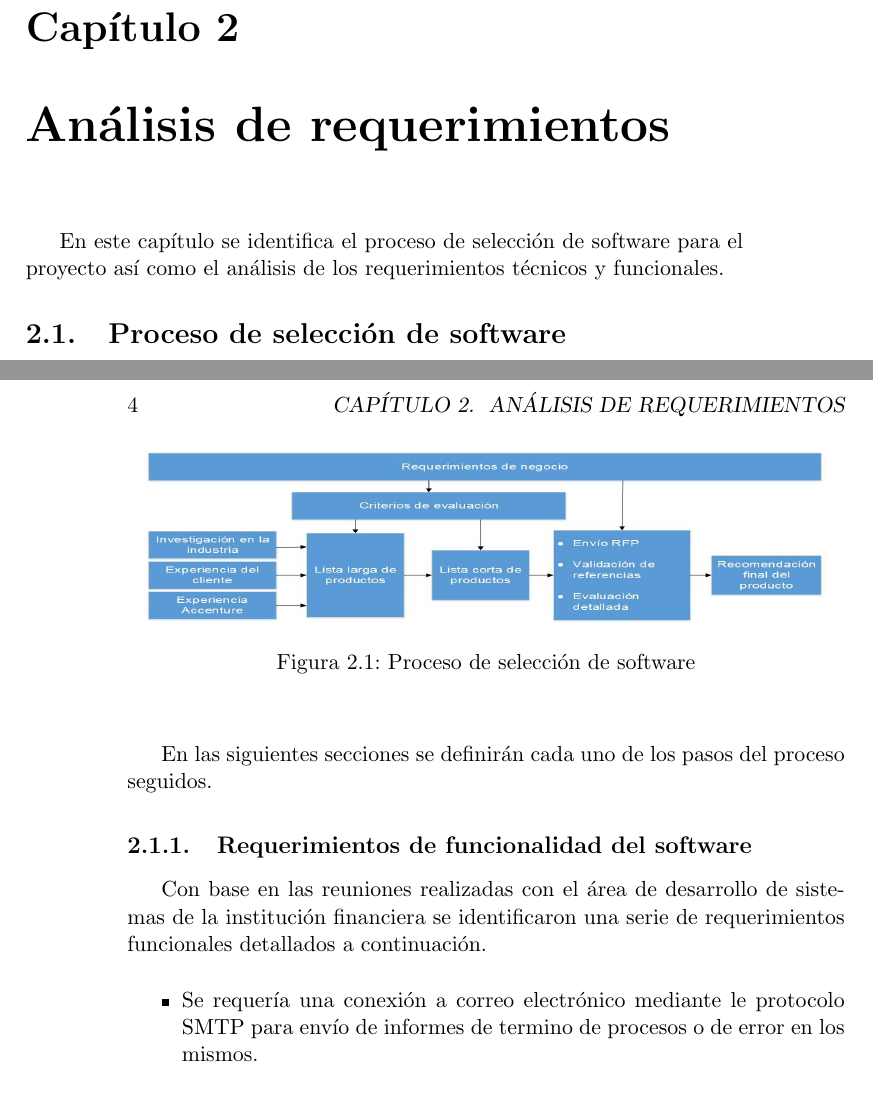
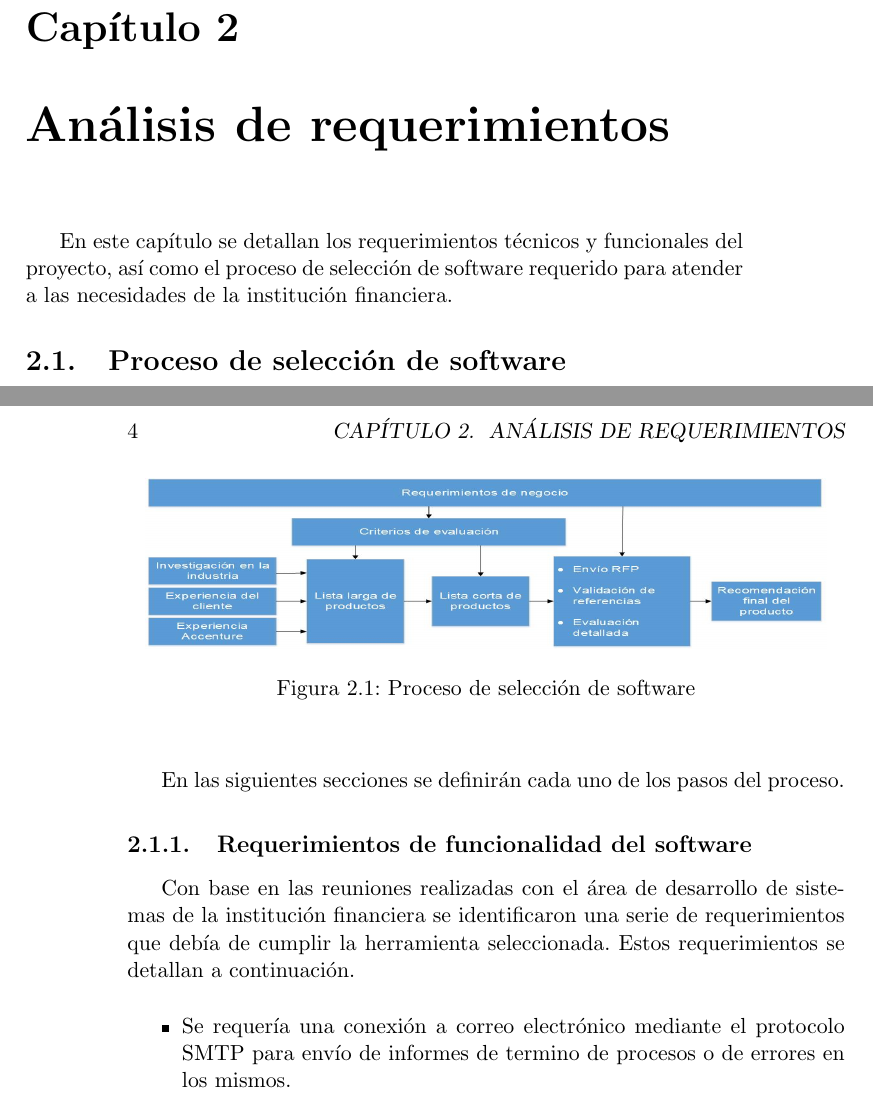
Before and after one commit to erick-zago/Tesis, a LaTeX thesis (Tesis.tex, which reads Analisis.tex): two parts of pages 15 and 16 of 52, joined at a grey line, cut so that both start at the same text. Compiled offline with pdfLaTeX.

Commit message:
Cambios de ortografia

```diff
--- a/Analisis.tex
+++ b/Analisis.tex
@@ -1,8 +1,7 @@
 \chapter{Análisis de requerimientos}
 \label{cap:analisis}
 
-En este capítulo se identifica el proceso de selección de software para el
-proyecto así como el análisis de los requerimientos técnicos y funcionales.
+En este capítulo se detallan los requerimientos técnicos y funcionales del proyecto, así como el proceso de selección de software requerido para atender a las necesidades de la institución financiera.
 
 \section{Proceso de selección de software}
 
@@ -32,19 +31,18 @@ Este proceso se detalla en la figura~\ref{fig:proceso}:
   \end{center}
 \end{figure}
 
-En las siguientes secciones se definirán cada uno de los pasos del proceso
-seguidos.
+En las siguientes secciones se definirán cada uno de los pasos del proceso.
 
 \subsection{Requerimientos de funcionalidad del software}
 
 Con base en las reuniones realizadas con el área de desarrollo de sistemas de la
-institución financiera se identificaron una serie de requerimientos funcionales
-detallados a continuación.
+institución financiera se identificaron una serie de requerimientos que debía de cumplir la herramienta seleccionada.
+Estos requerimientos se detallan a continuación.
 
 \begin{itemize}
 
-\item Se requería una conexión a correo electrónico mediante le protocolo SMTP
-  para envío de informes de termino de procesos o de error en los mismos.
+\item Se requería una conexión a correo electrónico mediante el protocolo SMTP
+  para envío de informes de termino de procesos o de errores en los mismos.
 
 \item Tener una bitácora (\emph{log}) de procesos que tuviera la información de
   cada uno de los procesos de extracción/carga (inicio, fin, estado de término,
```
Also changed, not shown: Analisis.tex (24 more changed lines).
